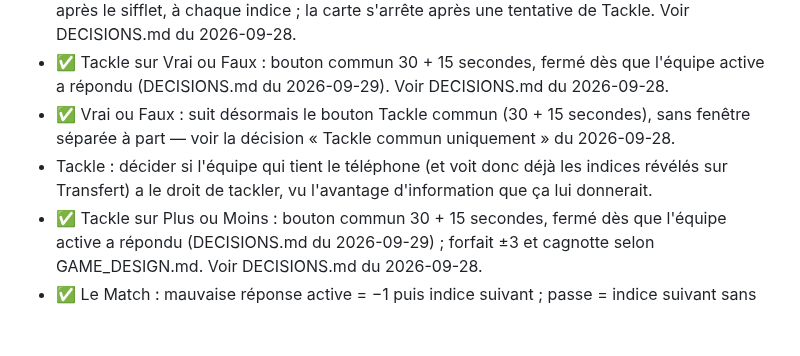
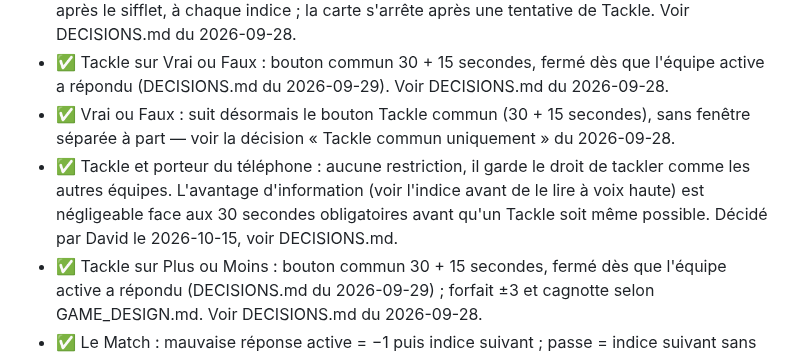
Before and after one commit to Dacloccortexa/game-project, a Markdown page: docs/TODO.md, the part around the change. GitHub-like rendering; blank space fills up the shorter version.

```diff
--- a/docs/TODO.md
+++ b/docs/TODO.md
@@ -50,7 +50,7 @@
 - ✅ Tackle sur Transfert : 30 secondes réservées à l'équipe active puis 15 secondes de Tackle après le sifflet, à chaque indice ; la carte s'arrête après une tentative de Tackle. Voir DECISIONS.md du 2026-09-28.
 - ✅ Tackle sur Vrai ou Faux : bouton commun 30 + 15 secondes, fermé dès que l'équipe active a répondu (DECISIONS.md du 2026-09-29). Voir DECISIONS.md du 2026-09-28.
 - ✅ Vrai ou Faux : suit désormais le bouton Tackle commun (30 + 15 secondes), sans fenêtre séparée à part — voir la décision « Tackle commun uniquement » du 2026-09-28.
-- Tackle : décider si l'équipe qui tient le téléphone (et voit donc déjà les indices révélés sur Transfert) a le droit de tackler, vu l'avantage d'information que ça lui donnerait.
+- ✅ Tackle et porteur du téléphone : aucune restriction, il garde le droit de tackler comme les autres équipes. L'avantage d'information (voir l'indice avant de le lire à voix haute) est négligeable face aux 30 secondes obligatoires avant qu'un Tackle soit même possible. Décidé par David le 2026-10-15, voir DECISIONS.md.
 - ✅ Tackle sur Plus ou Moins : bouton commun 30 + 15 secondes, fermé dès que l'équipe active a répondu (DECISIONS.md du 2026-09-29) ; forfait ±3 et cagnotte selon GAME_DESIGN.md. Voir DECISIONS.md du 2026-09-28.
 - ✅ Le Match : mauvaise réponse active = −1 puis indice suivant ; passe = indice suivant sans pénalité ; après le cinquième indice sans bonne réponse, fin de carte et révélation du match. Décidé comme sur Qui suis-je.
 
```
Also changed, not shown: docs/DECISIONS.md (+6 -0 lines).
